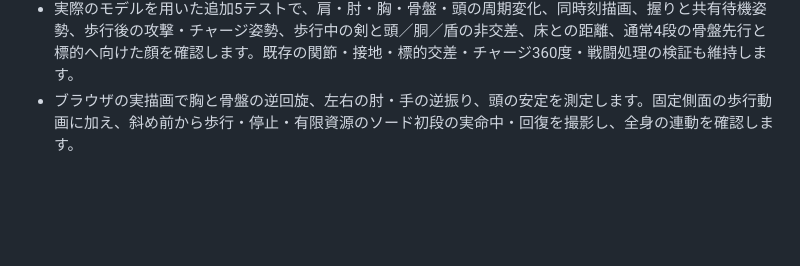
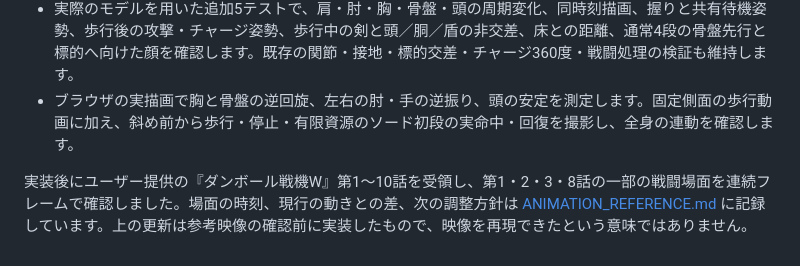
Before and after one commit to temesotejam/robot-core-arena, a Markdown page: docs/IMPLEMENTATION.md, the part around the change. Rendered like a GitHub page; blank space fills up the shorter version.

Commit message:
Record uploaded W animation reference scenes and next motion priorities [skip ci]

```diff
--- a/docs/IMPLEMENTATION.md
+++ b/docs/IMPLEMENTATION.md
@@ -306,3 +306,5 @@
 - ソードは骨盤からひねりを解放し、胸が続く動きと反対の腕の引き戻しを調整。胸の表現を追加しても、既存の剣の切断面と命中時刻を保つよう、腕全体を肩から補正します。追加の肩移動は最大約0.034Hで、手首だけを回して向きを補正しません。補正前の刃の姿勢を補間にも保持します。
 - 実際のモデルを用いた追加5テストで、肩・肘・胸・骨盤・頭の周期変化、同時刻描画、握りと共有待機姿勢、歩行後の攻撃・チャージ姿勢、歩行中の剣と頭／胴／盾の非交差、床との距離、通常4段の骨盤先行と標的へ向けた顔を確認します。既存の関節・接地・標的交差・チャージ360度・戦闘処理の検証も維持します。
 - ブラウザの実描画で胸と骨盤の逆回旋、左右の肘・手の逆振り、頭の安定を測定します。固定側面の歩行動画に加え、斜め前から歩行・停止・有限資源のソード初段の実命中・回復を撮影し、全身の連動を確認します。
+
+実装後にユーザー提供の『ダンボール戦機W』第1〜10話を受領し、第1・2・3・8話の一部の戦闘場面を連続フレームで確認しました。場面の時刻、現行の動きとの差、次の調整方針は [ANIMATION_REFERENCE.md](ANIMATION_REFERENCE.md) に記録しています。上の更新は参考映像の確認前に実装したもので、映像を再現できたという意味ではありません。
```
Also changed, not shown: docs/ANIMATION_REFERENCE.md (added, +29 -0 lines).
